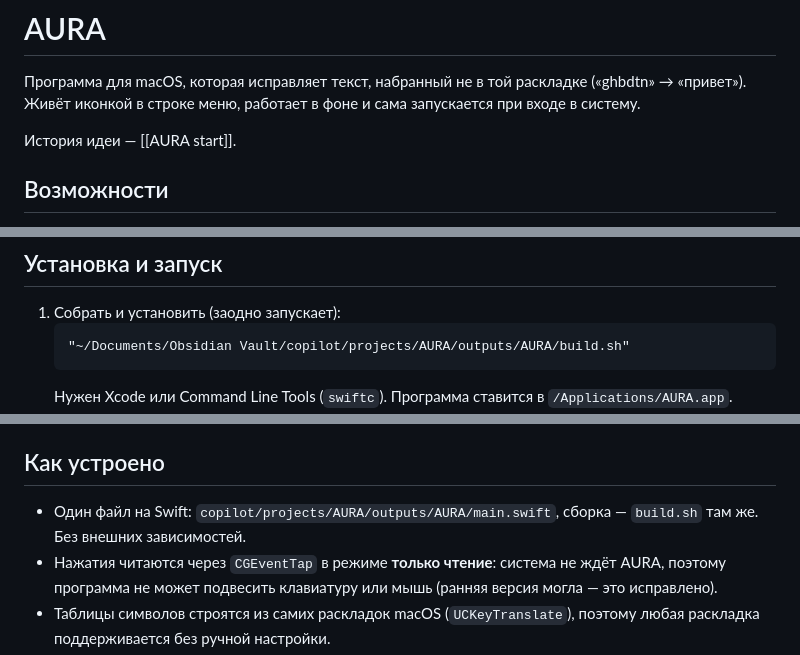
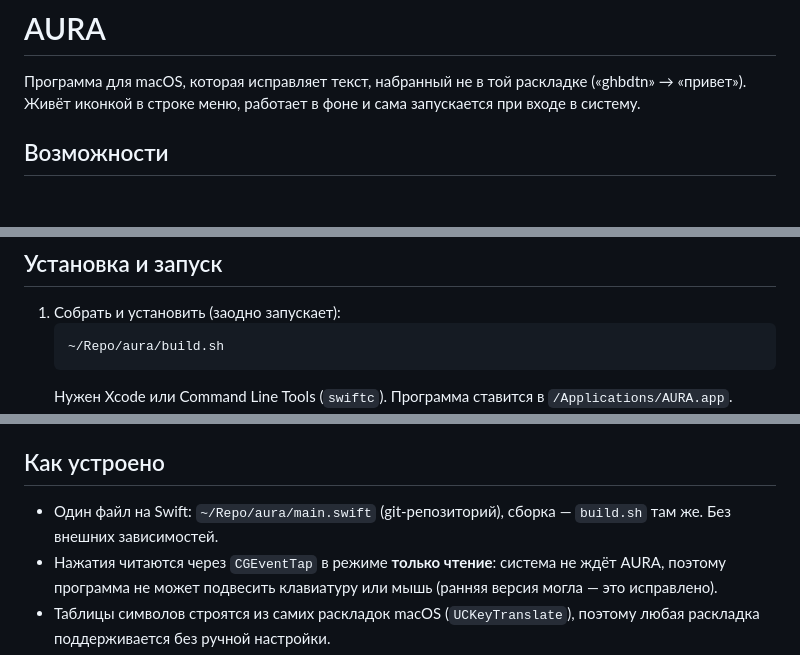
Before and after one commit to klbk/aura-switcher-app, a Markdown page: README.md, 3 parts joined by grey strips. Rendered like a GitHub page; blank space fills up the shorter version.

Commit message:
README: repo paths
Co-Authored-By: Claude Opus 5.5 <noreply@anthropic.com>

````diff
--- a/README.md
+++ b/README.md
@@ -7,7 +7,7 @@ version: 0.2
 
 Программа для macOS, которая исправляет текст, набранный не в той раскладке («ghbdtn» → «привет»). Живёт иконкой в строке меню, работает в фоне и сама запускается при входе в систему.
 
-История идеи — [[AURA start]].
+
 
 ## Возможности
 
@@ -47,7 +47,7 @@ AURA использует **все раскладки, включённые в m
 
 1. Собрать и установить (заодно запускает):
    ```
-   "~/Documents/Obsidian Vault/copilot/projects/AURA/outputs/AURA/build.sh"
+   ~/Repo/aura/build.sh
    ```
    Нужен Xcode или Command Line Tools (`swiftc`). Программа ставится в `/Applications/AURA.app`.
 2. Дать доступ: Системные настройки → Конфиденциальность и безопасность → **Универсальный доступ** → включить AURA. Пока доступа нет, в меню `⚠︎`; после включения AURA заработает сама, без перезапуска.
@@ -62,7 +62,7 @@ AURA использует **все раскладки, включённые в m
 
 ## Как устроено
 
-- Один файл на Swift: `copilot/projects/AURA/outputs/AURA/main.swift`, сборка — `build.sh` там же. Без внешних зависимостей.
+- Один файл на Swift: `~/Repo/aura/main.swift` (git-репозиторий), сборка — `build.sh` там же. Без внешних зависимостей.
 - Нажатия читаются через `CGEventTap` в режиме **только чтение**: система не ждёт AURA, поэтому программа не может подвесить клавиатуру или мышь (ранняя версия могла — это исправлено).
 - Таблицы символов строятся из самих раскладок macOS (`UCKeyTranslate`), поэтому любая раскладка поддерживается без ручной настройки.
 - Проверка слов — системная проверка орфографии (`NSSpellChecker`), выполняется после того, как пробел уже напечатан.
````
